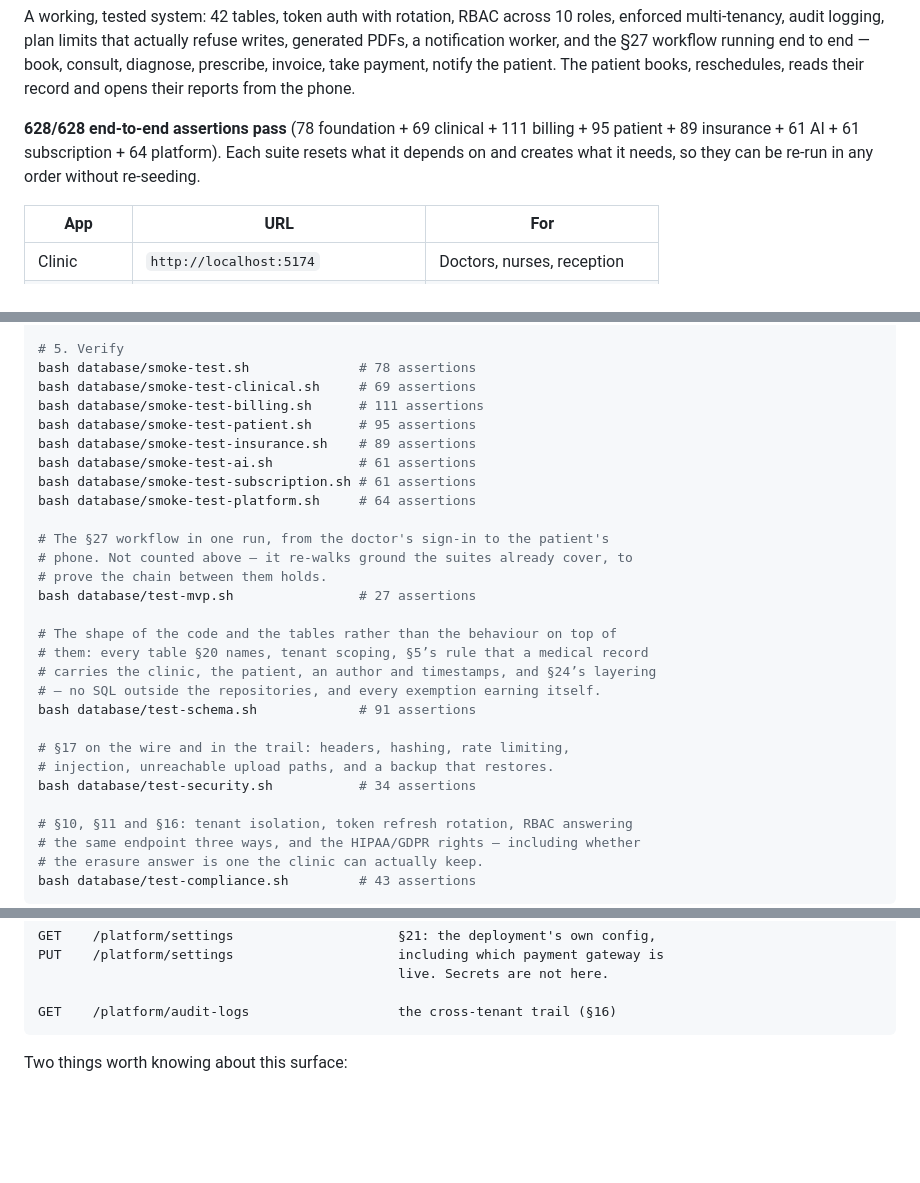
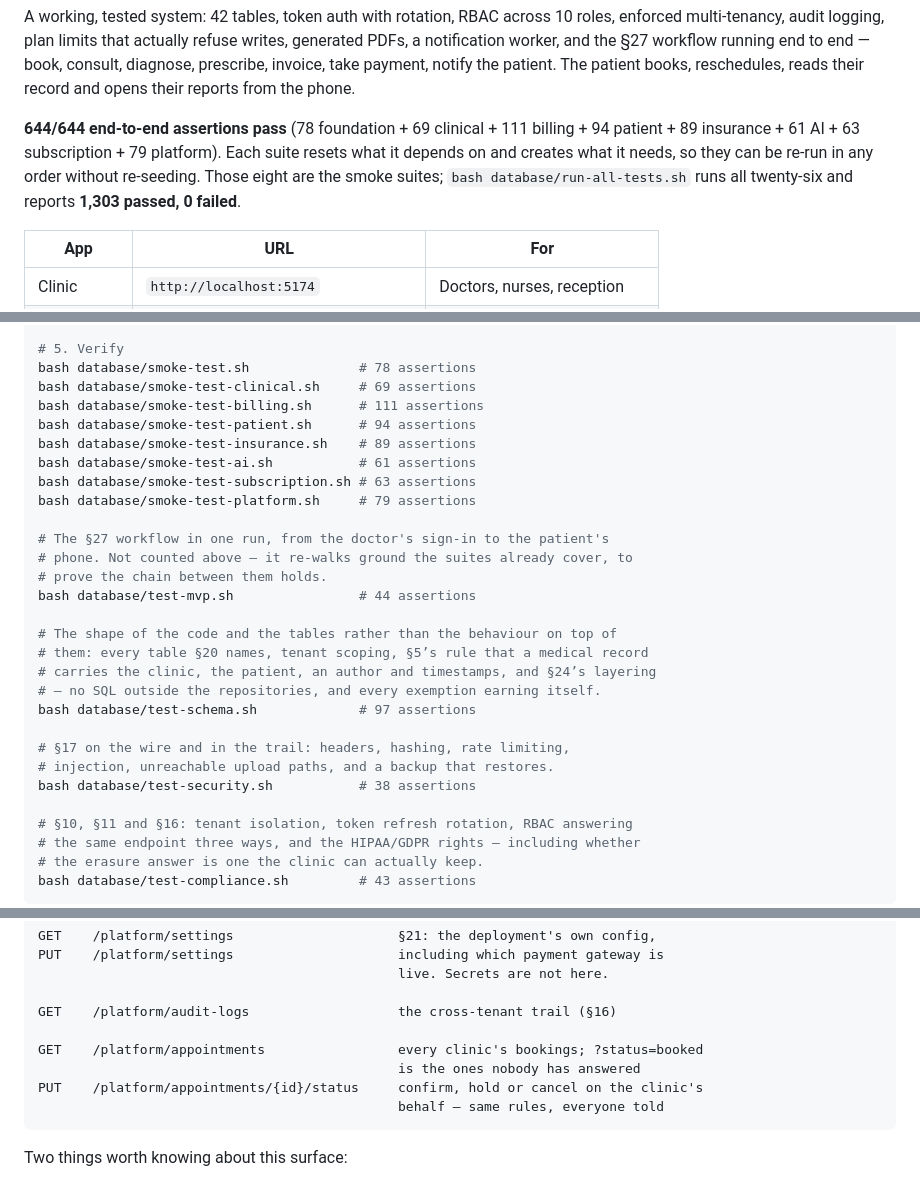
Before and after one commit to areebairfan535-cmyk/-Mediflow-Mobile-App, a Markdown page: README.md, 3 parts joined by grey strips. Rendered like a GitHub page; blank space fills up the shorter version.

Commit message:
docs: the assertion counts are what the suites actually report
Every number in the test block was counted by running the suites, not by
memory: patient 95 to 94, subscription 61 to 63, mvp 27 to 44, schema 91 to
97, security 34 to 38, platform 64 to 79, and the two section headings that
still claimed 51 and 55. The headline is 644, and the whole runner — all
twenty-six suites — reports 1,303 passed, 0 failed.

Co-Authored-By: Claude Opus 5 (1M context) <noreply@anthropic.com>

````diff
--- a/README.md
+++ b/README.md
@@ -79,10 +79,12 @@ running end to end — book, consult, diagnose, prescribe, invoice, take
 payment, notify the patient. The patient books, reschedules, reads their
 record and opens their reports from the phone.
 
-**628/628 end-to-end assertions pass** (78 foundation + 69 clinical +
-111 billing + 95 patient + 89 insurance + 61 AI + 61 subscription +
-64 platform). Each suite resets what it depends on and creates what it needs,
-so they can be re-run in any order without re-seeding.
+**644/644 end-to-end assertions pass** (78 foundation + 69 clinical +
+111 billing + 94 patient + 89 insurance + 61 AI + 63 subscription +
+79 platform). Each suite resets what it depends on and creates what it needs,
+so they can be re-run in any order without re-seeding. Those eight are the
+smoke suites; `bash database/run-all-tests.sh` runs all twenty-six and
+reports **1,303 passed, 0 failed**.
 
 | App | URL | For |
 |---|---|---|
@@ -162,26 +164,26 @@ C:/xampp/php/php.exe -S 127.0.0.1:8000 -t public
 bash database/smoke-test.sh              # 78 assertions
 bash database/smoke-test-clinical.sh     # 69 assertions
 bash database/smoke-test-billing.sh      # 111 assertions
-bash database/smoke-test-patient.sh      # 95 assertions
+bash database/smoke-test-patient.sh      # 94 assertions
 bash database/smoke-test-insurance.sh    # 89 assertions
 bash database/smoke-test-ai.sh           # 61 assertions
-bash database/smoke-test-subscription.sh # 61 assertions
-bash database/smoke-test-platform.sh     # 64 assertions
+bash database/smoke-test-subscription.sh # 63 assertions
+bash database/smoke-test-platform.sh     # 79 assertions
 
 # The §27 workflow in one run, from the doctor's sign-in to the patient's
 # phone. Not counted above — it re-walks ground the suites already cover, to
 # prove the chain between them holds.
-bash database/test-mvp.sh                # 27 assertions
+bash database/test-mvp.sh                # 44 assertions
 
 # The shape of the code and the tables rather than the behaviour on top of
 # them: every table §20 names, tenant scoping, §5’s rule that a medical record
 # carries the clinic, the patient, an author and timestamps, and §24’s layering
 # — no SQL outside the repositories, and every exemption earning itself.
-bash database/test-schema.sh             # 91 assertions
+bash database/test-schema.sh             # 97 assertions
 
 # §17 on the wire and in the trail: headers, hashing, rate limiting,
 # injection, unreachable upload paths, and a backup that restores.
-bash database/test-security.sh           # 34 assertions
+bash database/test-security.sh           # 38 assertions
 
 # §10, §11 and §16: tenant isolation, token refresh rotation, RBAC answering
 # the same endpoint three ways, and the HIPAA/GDPR rights — including whether
@@ -727,6 +729,11 @@ PUT    /platform/settings                     including which payment gateway is
                                               live. Secrets are not here.
 
 GET    /platform/audit-logs                   the cross-tenant trail (§16)
+
+GET    /platform/appointments                 every clinic's bookings; ?status=booked
+                                              is the ones nobody has answered
+PUT    /platform/appointments/{id}/status     confirm, hold or cancel on the clinic's
+                                              behalf — same rules, everyone told
 ```
 
 Two things worth knowing about this surface:
````
Also changed, not shown: other parts of README.md (+3 -3 lines).
